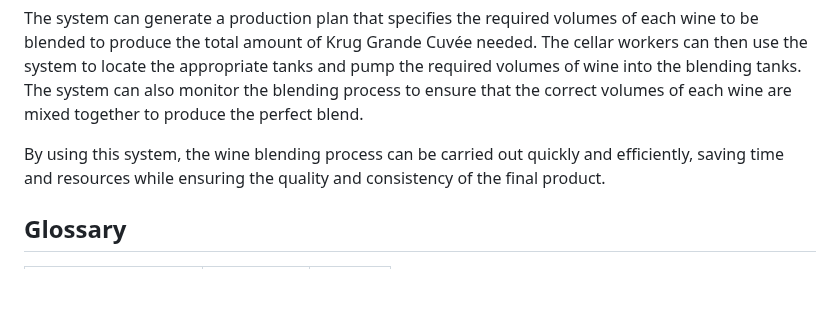
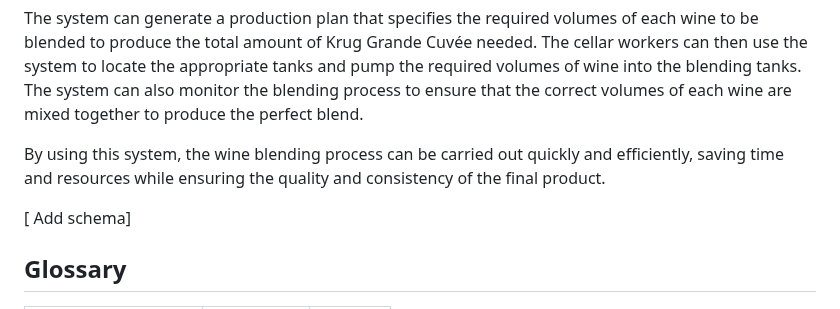
Before and after one commit to algosup/2022-2023-project-5-algorithmics-Team-3, a Markdown page: specs/technical/technical-specifications.md, the part around the change. Rendered like a GitHub page; blank space fills up the shorter version.

```diff
--- a/specs/technical/technical-specifications.md
+++ b/specs/technical/technical-specifications.md
@@ -133,6 +133,8 @@ The system can generate a production plan that specifies the required volumes of
 
 By using this system, the wine blending process can be carried out quickly and efficiently, saving time and resources while ensuring the quality and consistency of the final product.
 
+[ Add schema]
+
 ## Glossary
 
 | Word                  | Definition | Source |
```
